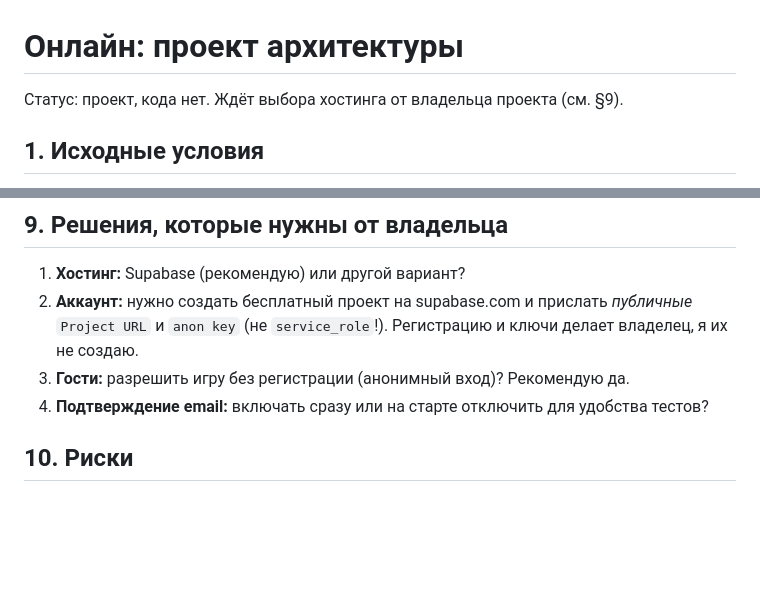
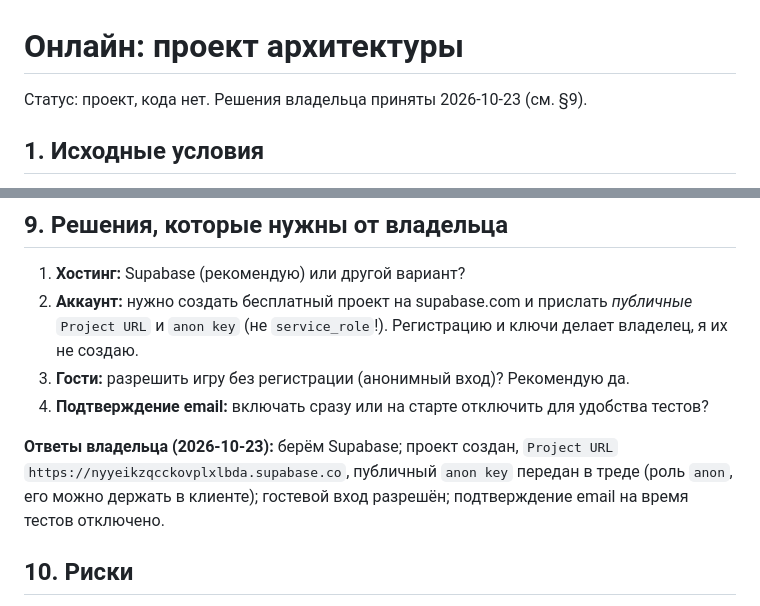
Before and after one commit to Grafffin/Pocket-Combats-Remaaster, a Markdown page: docs/ONLINE_ARCHITECTURE.md, 2 parts joined by grey strips. GitHub-like rendering; blank space fills up the shorter version.

Commit message:
Документ онлайна: решения владельца (Supabase, гости, без подтверждения email)
Co-Authored-By: Claude Sonnet 5.5 <noreply@anthropic.com>
Claude-Session: https://claude.ai/code/session_01EQu7jSJjh5v2VpTqr9FirY

```diff
--- a/docs/ONLINE_ARCHITECTURE.md
+++ b/docs/ONLINE_ARCHITECTURE.md
@@ -1,6 +1,6 @@
 # Онлайн: проект архитектуры
 
-Статус: проект, кода нет. Ждёт выбора хостинга от владельца проекта (см. §9).
+Статус: проект, кода нет. Решения владельца приняты 2026-10-23 (см. §9).
 
 ## 1. Исходные условия
 
@@ -118,6 +118,8 @@ Realtime Presence, канал `loc:<id>`. Клиент при входе в ло
 3. **Гости:** разрешить игру без регистрации (анонимный вход)? Рекомендую да.
 4. **Подтверждение email:** включать сразу или на старте отключить для удобства тестов?
 
+**Ответы владельца (2026-10-23):** берём Supabase; проект создан, `Project URL` `https://nyyeikzqcckovplxlbda.supabase.co`, публичный `anon key` передан в треде (роль `anon`, его можно держать в клиенте); гостевой вход разрешён; подтверждение email на время тестов отключено.
+
 ## 10. Риски
 
 - **Лимиты free tier:** 200 одновременных realtime-соединений и засыпание проекта после недели простоя. Для закрытого теста достаточно; при росте нужен платный тариф (≈25 $/мес) или свой сервер.
```
